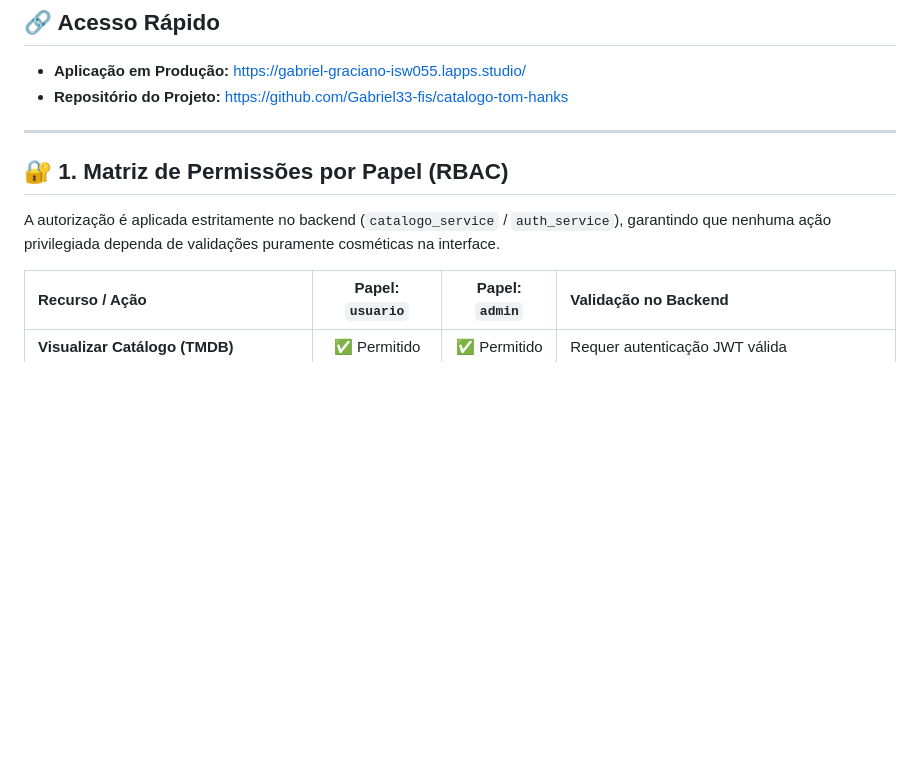
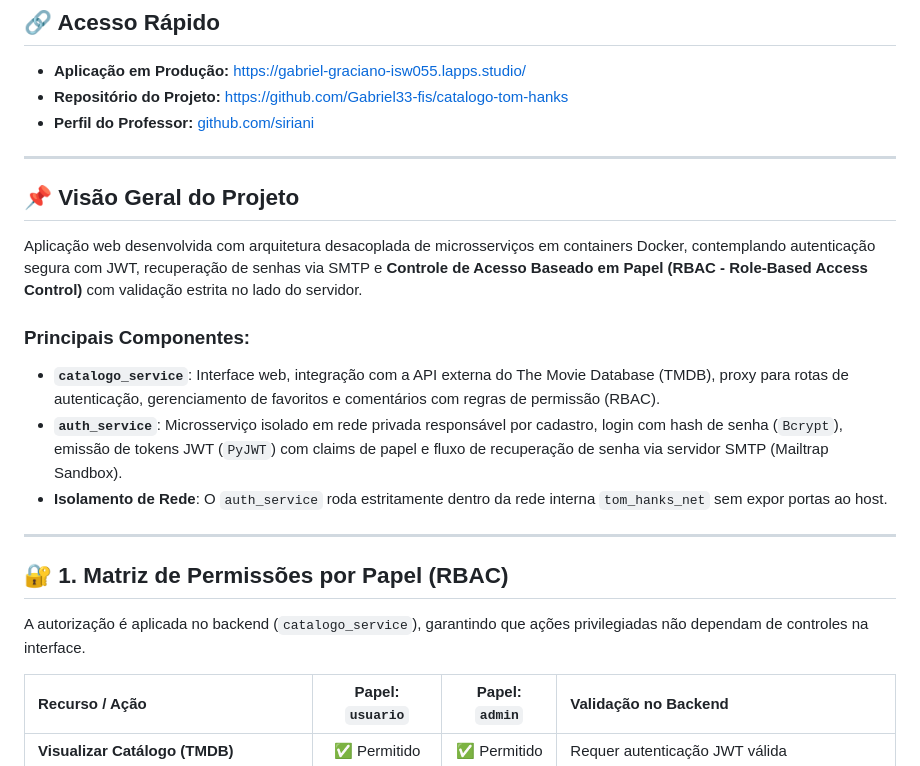
Before and after one commit to Gabriel33-fis/catalogo-tom-hanks, a Markdown page: README.md, the part around one of its changes. GitHub-like rendering; blank space fills up the shorter version.

```diff
--- a/README.md
+++ b/README.md
@@ -10,12 +10,24 @@
 
 * **Aplicação em Produção:** [https://gabriel-graciano-isw055.lapps.studio/](https://gabriel-graciano-isw055.lapps.studio/)
 * **Repositório do Projeto:** [https://github.com/Gabriel33-fis/catalogo-tom-hanks](https://github.com/Gabriel33-fis/catalogo-tom-hanks)
+* **Perfil do Professor:** [github.com/siriani](https://github.com/siriani)
+
+---
+
+## 📌 Visão Geral do Projeto
+
+Aplicação web desenvolvida com arquitetura desacoplada de microsserviços em containers Docker, contemplando autenticação segura com JWT, recuperação de senhas via SMTP e **Controle de Acesso Baseado em Papel (RBAC - Role-Based Access Control)** com validação estrita no lado do servidor.
+
+### Principais Componentes:
+* **`catalogo_service`**: Interface web, integração com a API externa do The Movie Database (TMDB), proxy para rotas de autenticação, gerenciamento de favoritos e comentários com regras de permissão (RBAC).
+* **`auth_service`**: Microsserviço isolado em rede privada responsável por cadastro, login com hash de senha (`Bcrypt`), emissão de tokens JWT (`PyJWT`) com claims de papel e fluxo de recuperação de senha via servidor SMTP (Mailtrap Sandbox).
+* **Isolamento de Rede**: O `auth_service` roda estritamente dentro da rede interna `tom_hanks_net` sem expor portas ao host.
 
 ---
 
 ## 🔐 1. Matriz de Permissões por Papel (RBAC)
 
-A autorização é aplicada estritamente no backend (`catalogo_service` / `auth_service`), garantindo que nenhuma ação privilegiada dependa de validações puramente cosméticas na interface.
+A autorização é aplicada no backend (`catalogo_service`), garantindo que ações privilegiadas não dependam de controles na interface.
 
 | Recurso / Ação | Papel: `usuario` | Papel: `admin` | Validação no Backend |
 | :--- | :---: | :---: | :--- |
```
Also changed, not shown: other parts of README.md (+61 -28 lines).
